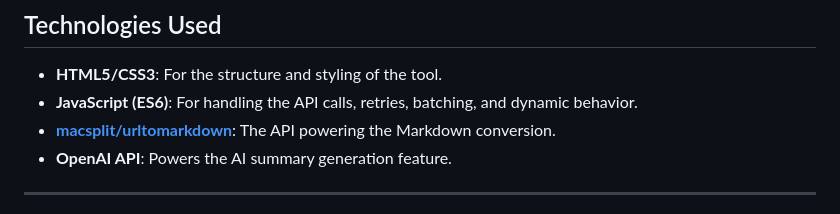
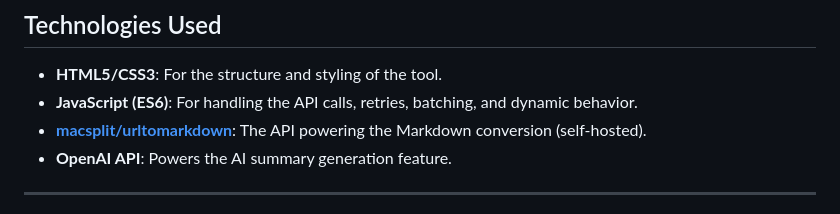
Before and after one commit to mxcrml/urls-to-markdown, a Markdown page: README.md, the part around the change. Drawn GitHub-style.

Commit message:
Update README.md
Update API provider

```diff
--- a/README.md
+++ b/README.md
@@ -77,7 +77,7 @@ Simply open the `index.html` file in any modern browser to start using the tool.
 
 - **HTML5/CSS3**: For the structure and styling of the tool.
 - **JavaScript (ES6)**: For handling the API calls, retries, batching, and dynamic behavior.
-- **[macsplit/urltomarkdown](https://github.com/macsplit/urltomarkdown)**: The API powering the Markdown conversion.
+- **[macsplit/urltomarkdown](https://github.com/macsplit/urltomarkdown)**: The API powering the Markdown conversion (self-hosted).
 - **OpenAI API**: Powers the AI summary generation feature.
 
 ---
```
